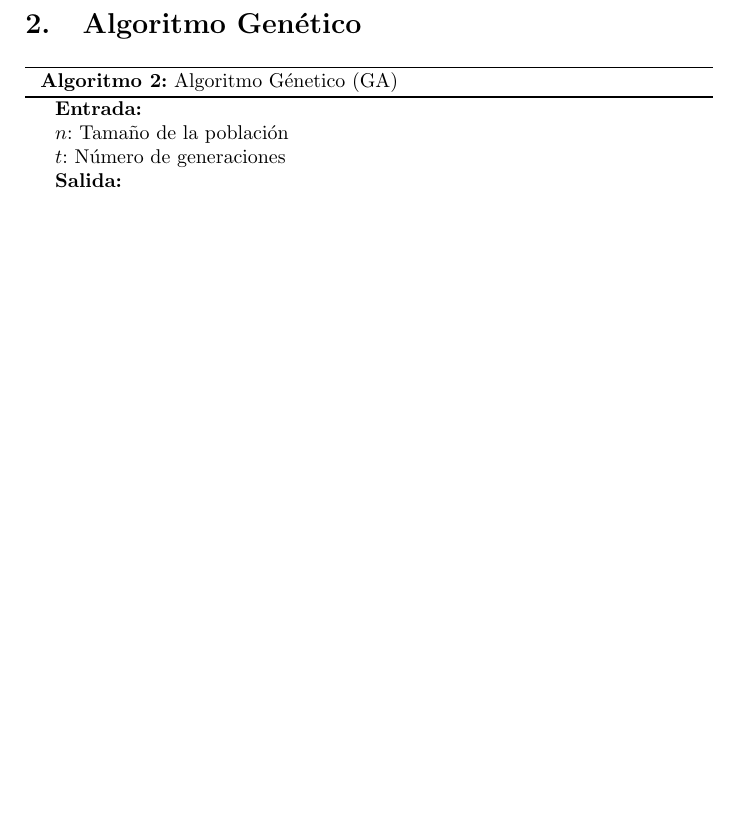
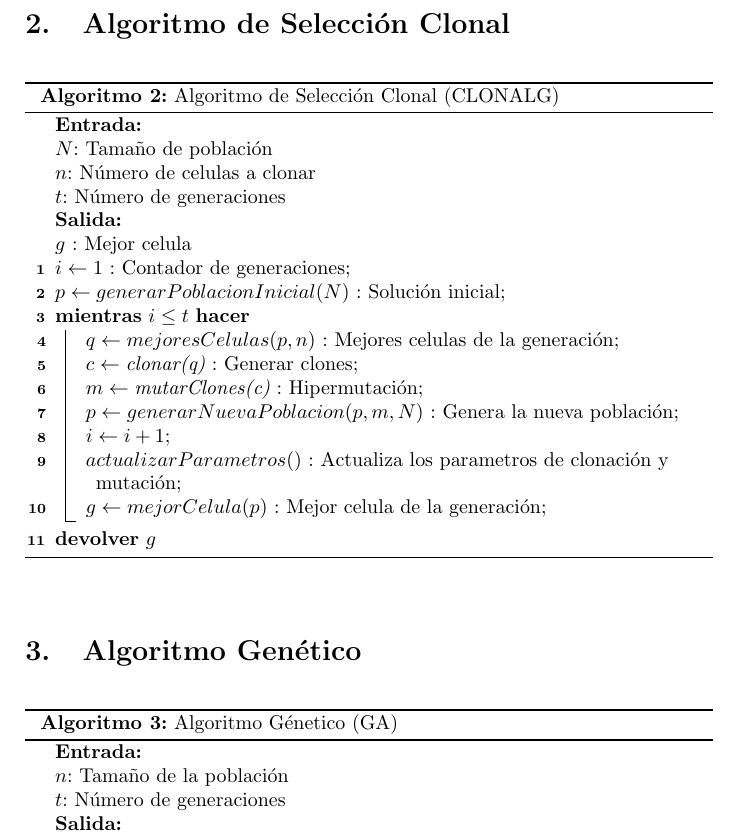
Before and after one commit to camaciasd/curso-heuristicas, a LaTeX document (lista-algoritmos/ListaAlgoritmos.tex): part of page 2 of 2 before the commit and part of page 2 of 3 after it, cut at the place of the change, the shorter picture padded with empty space. Compiled offline with pdfLaTeX.

Commit message:
Se agrego el Algoritmo de Selección Clonal

```diff
--- a/lista-algoritmos/ListaAlgoritmos.tex
+++ b/lista-algoritmos/ListaAlgoritmos.tex
@@ -44,6 +44,28 @@
 		 		\Return $ g $
 		 \end{algorithm}
 
+
+	\section{Algoritmo de Selección Clonal}
+
+		\begin{algorithm}[H]
+			\caption{Algoritmo de Selección Clonal (CLONALG)}
+			\KwIn{\\$ N $: Tamaño de población\\ $ n $: Número de celulas a clonar\\$ t $: Número de generaciones}
+		 	\KwOut{\\$ g $ : Mejor celula}
+				$ i \leftarrow 1 $ : Contador de generaciones\;
+				$ p \leftarrow generarPoblacionInicial(N) $ : Solución inicial\;
+				\While {$ i \leq t $}
+				{
+					$ q \leftarrow mejoresCelulas(p, n) $ : Mejores celulas de la generación\;
+					$ c \leftarrow \emph{clonar(q)}$ : Generar clones\;
+					$ m \leftarrow \emph{mutarClones(c)}$ : Hipermutación\;
+					$ p \leftarrow  generarNuevaPoblacion(p, m, N) $ : Genera la nueva población\;
+					$ i \leftarrow  i + 1 $\;
+					$actualizarParametros() $\ :  Actualiza los parametros de clonación y mutación\;
+					$ g \leftarrow mejorCelula(p) $ : Mejor celula de la generación\;
+				}
+		 		\Return $ g $
+		 \end{algorithm}
+
 	\section{Algoritmo Genético}
 
 		\begin{algorithm}[H]
```
Also changed, not shown: lista-algoritmos/ListaAlgoritmos.pdf.
